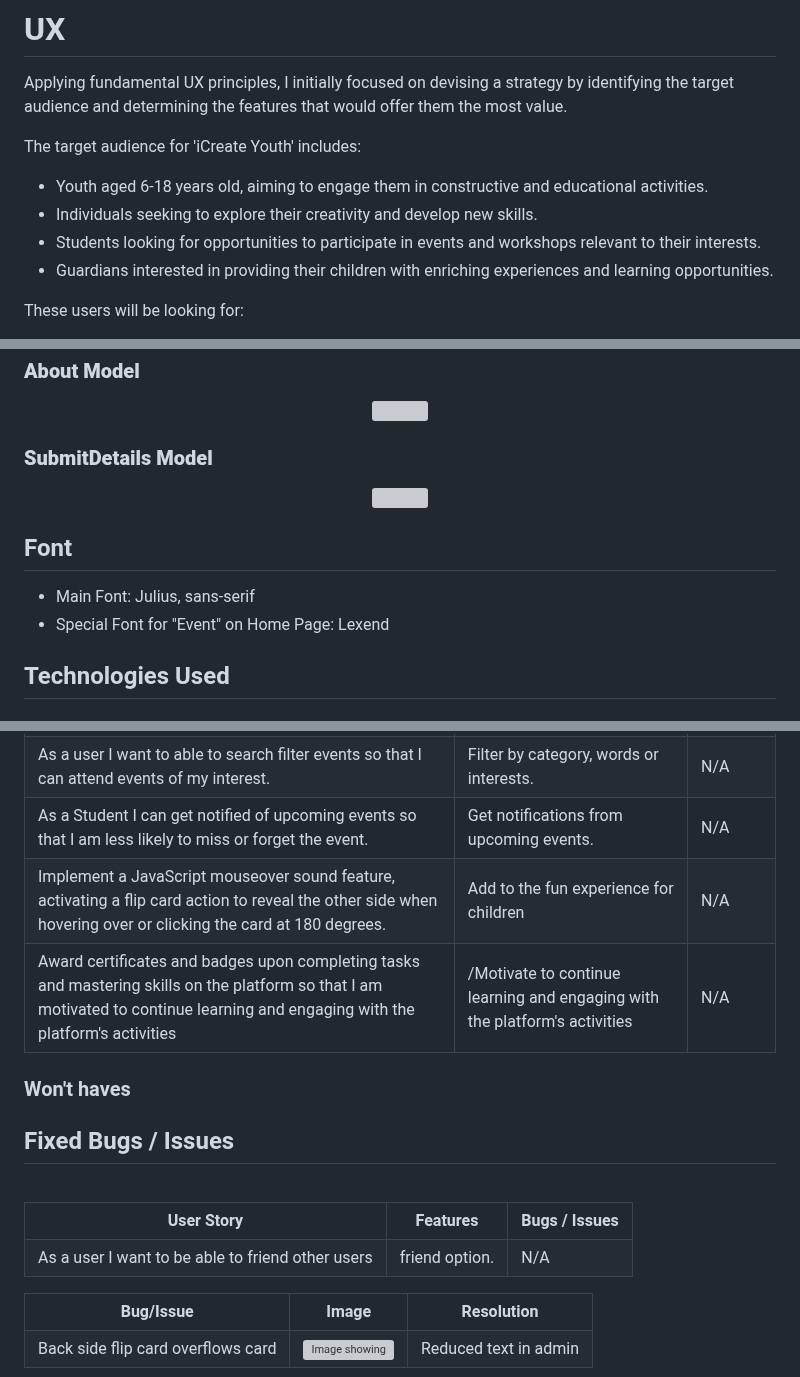
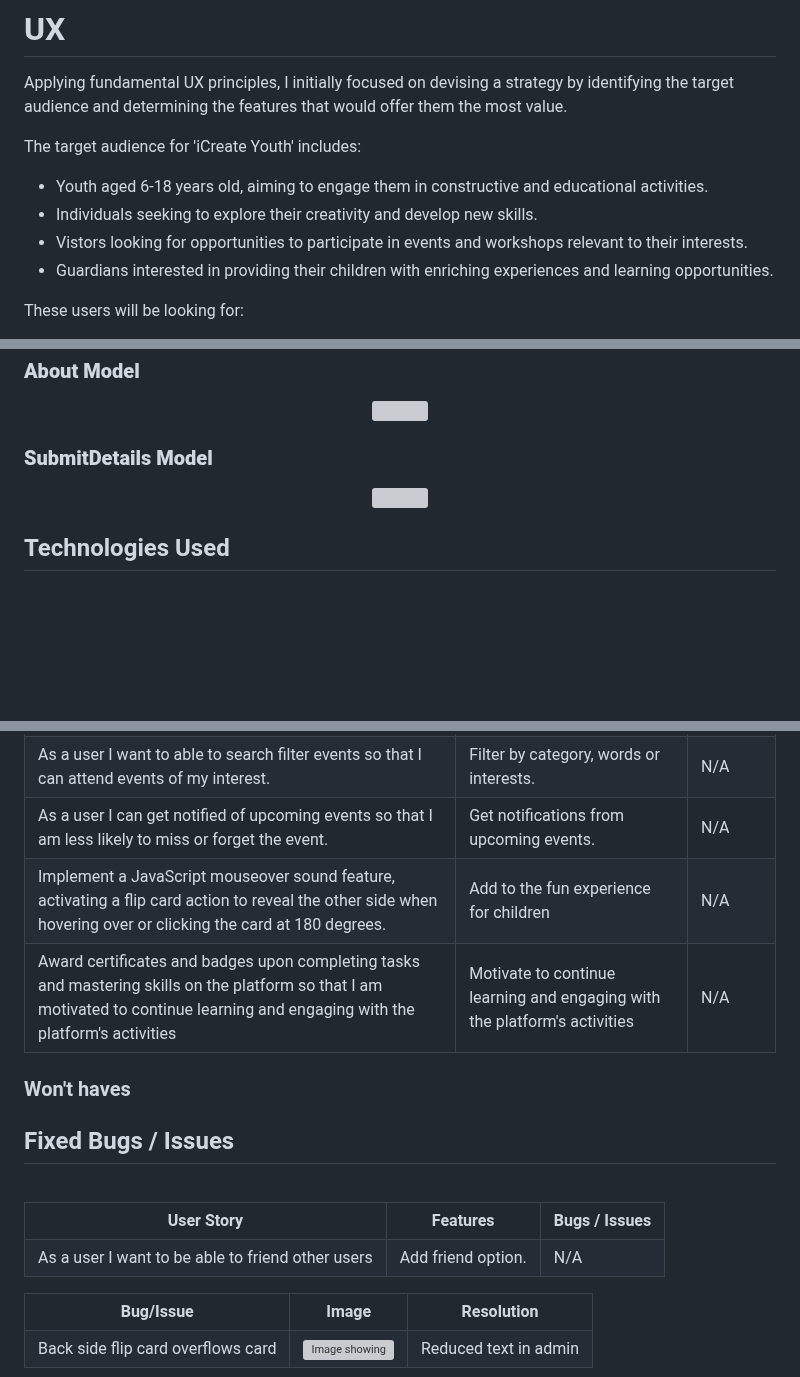
Before and after one commit to AmandaCIdev/full-stack-capstone, a Markdown page: README.md, 3 parts joined by grey strips. Rendered like a GitHub page; blank space fills up the shorter version; grey boxes are pictures that could not be loaded.

Commit message:
Add: readme md

```diff
--- a/README.md
+++ b/README.md
@@ -64,7 +64,7 @@ The target audience for 'iCreate Youth' includes:
 
 - Youth aged 6-18 years old, aiming to engage them in constructive and educational activities.
 - Individuals seeking to explore their creativity and develop new skills.
-- Students looking for opportunities to participate in events and workshops relevant to their interests.
+- Vistors looking for opportunities to participate in events and workshops relevant to their interests.
 - Guardians interested in providing their children with enriching experiences and learning opportunities.
 
 These users will be looking for:
@@ -314,10 +314,6 @@ The entity relationship diagrams were created using [Lucidchart](https://www.luc
 </p>
 
 
-## Font
-- Main Font: Julius, sans-serif
-- Special Font for "Event" on Home Page: Lexend
-
 ## Technologies Used
 
 ### Languages Used
@@ -492,7 +488,7 @@ The entity relationship diagrams were created using [Lucidchart](https://www.luc
   </tr>
 
   <tr>
-    <td>As a Student I can get notified of upcoming events so that I am less likely to miss or forget the event.</td>
+    <td>As a user I can get notified of upcoming events so that I am less likely to miss or forget the event.</td>
     <td>Get notifications from upcoming events.</td>
     <td>N/A</td>
   </tr>
@@ -505,7 +501,7 @@ The entity relationship diagrams were created using [Lucidchart](https://www.luc
 
   <tr>
     <td>Award certificates and badges upon completing tasks and mastering skills on the platform so that I am motivated to continue learning and engaging with the platform's activities</td>
-    <td>/Motivate to continue learning and engaging with the platform's activities</td>
+    <td>Motivate to continue learning and engaging with the platform's activities</td>
     <td>N/A</td>
   </tr>
 
@@ -522,7 +518,7 @@ The entity relationship diagrams were created using [Lucidchart](https://www.luc
   </tr>
   <tr>
     <td>As a user I want to be able to friend other users</td>
-    <td>friend option.</td>
+    <td>Add friend option.</td>
     <td>N/A</td>
   </tr>
 
```
